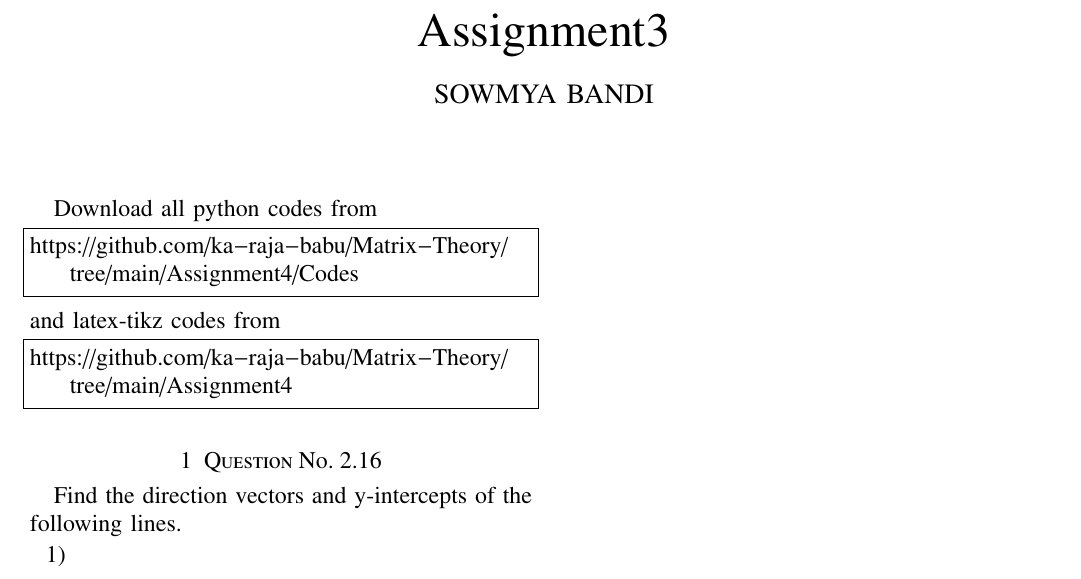
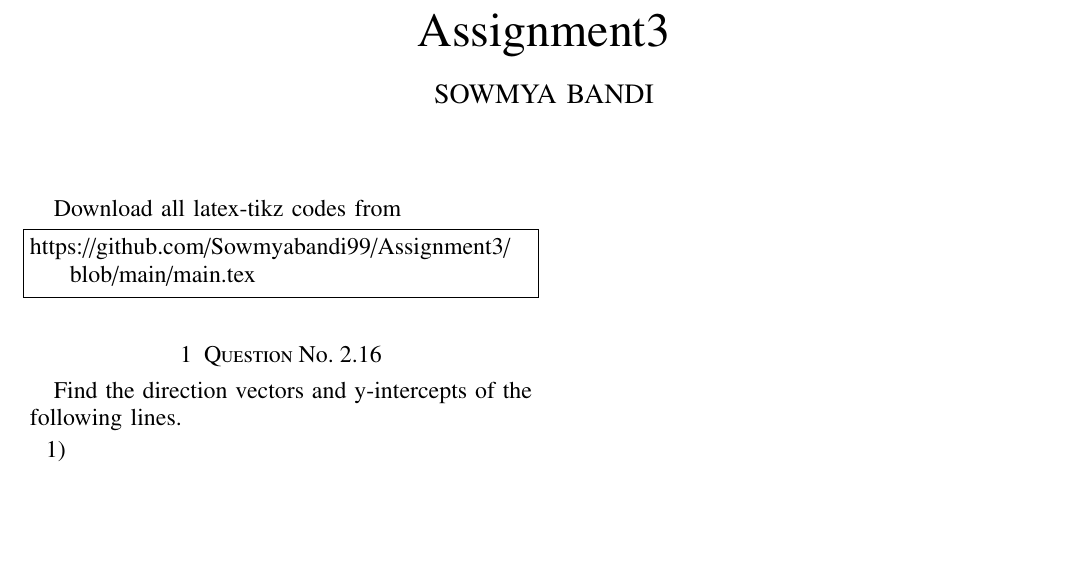
Before and after one commit to Sowmyabandi99/Assignment3, a LaTeX paper (main.tex): part of the page, cut so that both start at the same text, the shorter picture padded with empty space. Compiled offline with pdfLaTeX.

Commit message:
Add files via upload

```diff
--- a/main.tex
+++ b/main.tex
@@ -131,15 +131,10 @@ columns=fullflexible
 \bigskip
 \renewcommand{\thefigure}{\theenumi}
 \renewcommand{\thetable}{\theenumi}
-Download all python codes from
-\begin{lstlisting}
-https://github.com/ka-raja-babu/Matrix-Theory/tree/main/Assignment4/Codes
-\end{lstlisting}
-%
-and latex-tikz codes from
+Download all latex-tikz codes from
 %
 \begin{lstlisting}
-https://github.com/ka-raja-babu/Matrix-Theory/tree/main/Assignment4
+https://github.com/Sowmyabandi99/Assignment3/blob/main/main.tex
 \end{lstlisting}
 %
 \section{Question No. 2.16}
```
Also changed, not shown: Assignment3.pdf.
